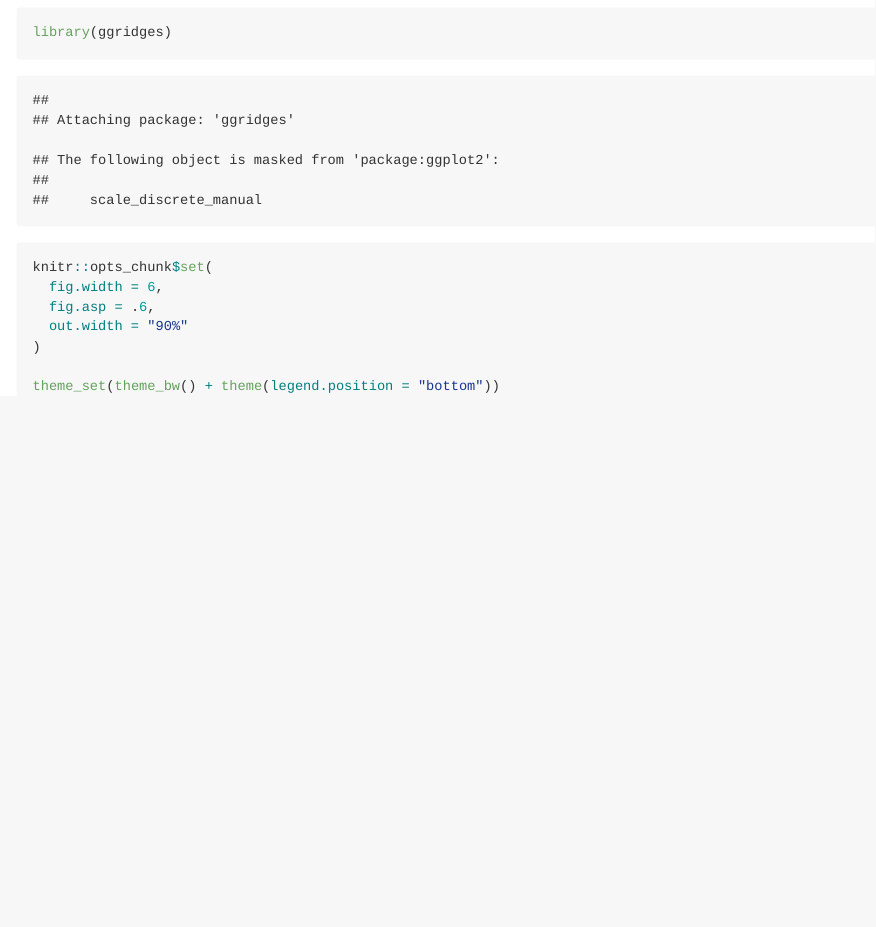
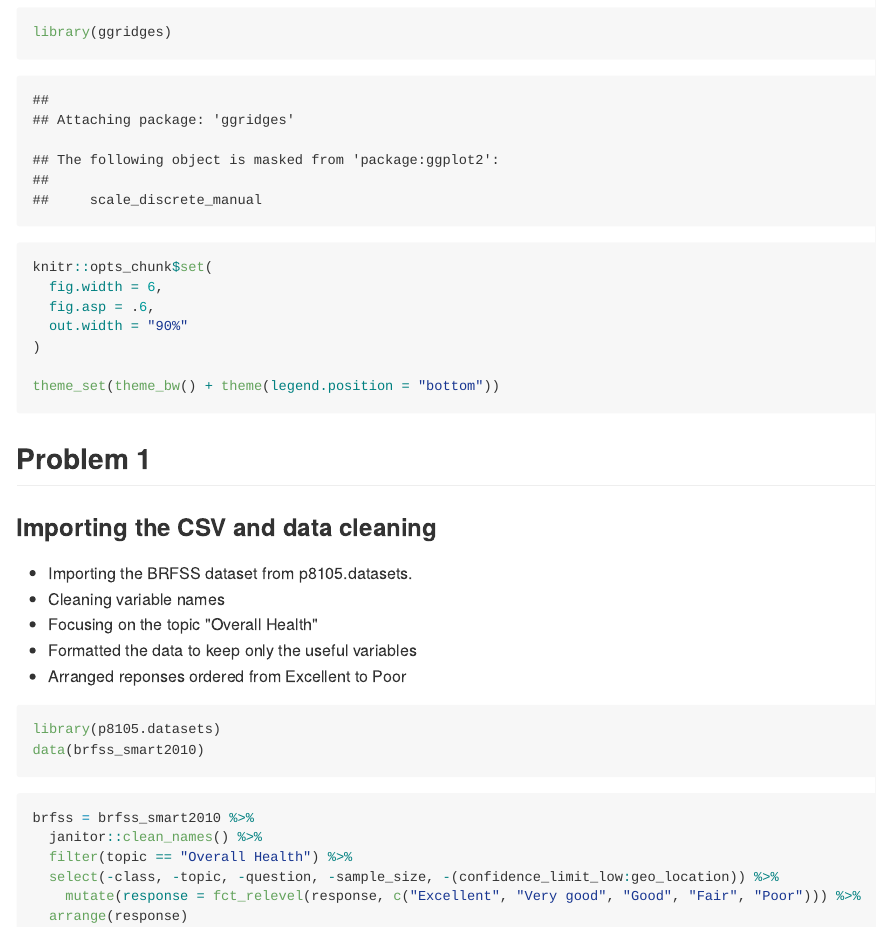
Before and after one commit to gupta15/p8105_hw3_ag3786, an R Markdown document (p8105_hw3_ag3786.Rmd): the page in a window 1100 px wide, from 450 px down. The pictures show the output file p8105_hw3_ag3786.md that the author committed with the source, drawn offline in the style of GitHub.

Commit message:
Imported the BRFSS dataset for Problem 1 and performed data cleaning as instructed - cleaned names, filtered and selected variables, ordered and arranged the variable 'response'

````diff
--- a/p8105_hw3_ag3786.Rmd
+++ b/p8105_hw3_ag3786.Rmd
@@ -20,3 +20,26 @@ knitr::opts_chunk$set(
 
 theme_set(theme_bw() + theme(legend.position = "bottom"))
 ```
+
+## **Problem 1**
+###Importing the CSV and data cleaning
+
+* Importing the BRFSS dataset from p8105.datasets.
+* Cleaning variable names
+* Focusing on the topic "Overall Health"
+* Formatted the data to keep only the useful variables
+* Arranged reponses ordered from Excellent to Poor
+
+```{r, data_import, cache=TRUE}
+library(p8105.datasets)
+data(brfss_smart2010)
+```
+
+```{r}
+brfss = brfss_smart2010 %>%
+  janitor::clean_names() %>%
+  filter(topic == "Overall Health") %>%
+  select(-class, -topic, -question, -sample_size, -(confidence_limit_low:geo_location)) %>%
+    mutate(response = fct_relevel(response, c("Excellent", "Very good", "Good", "Fair", "Poor"))) %>%
+  arrange(response)
+```
````
Also changed, not shown: p8105_hw3_ag3786.md, 4 other files.
